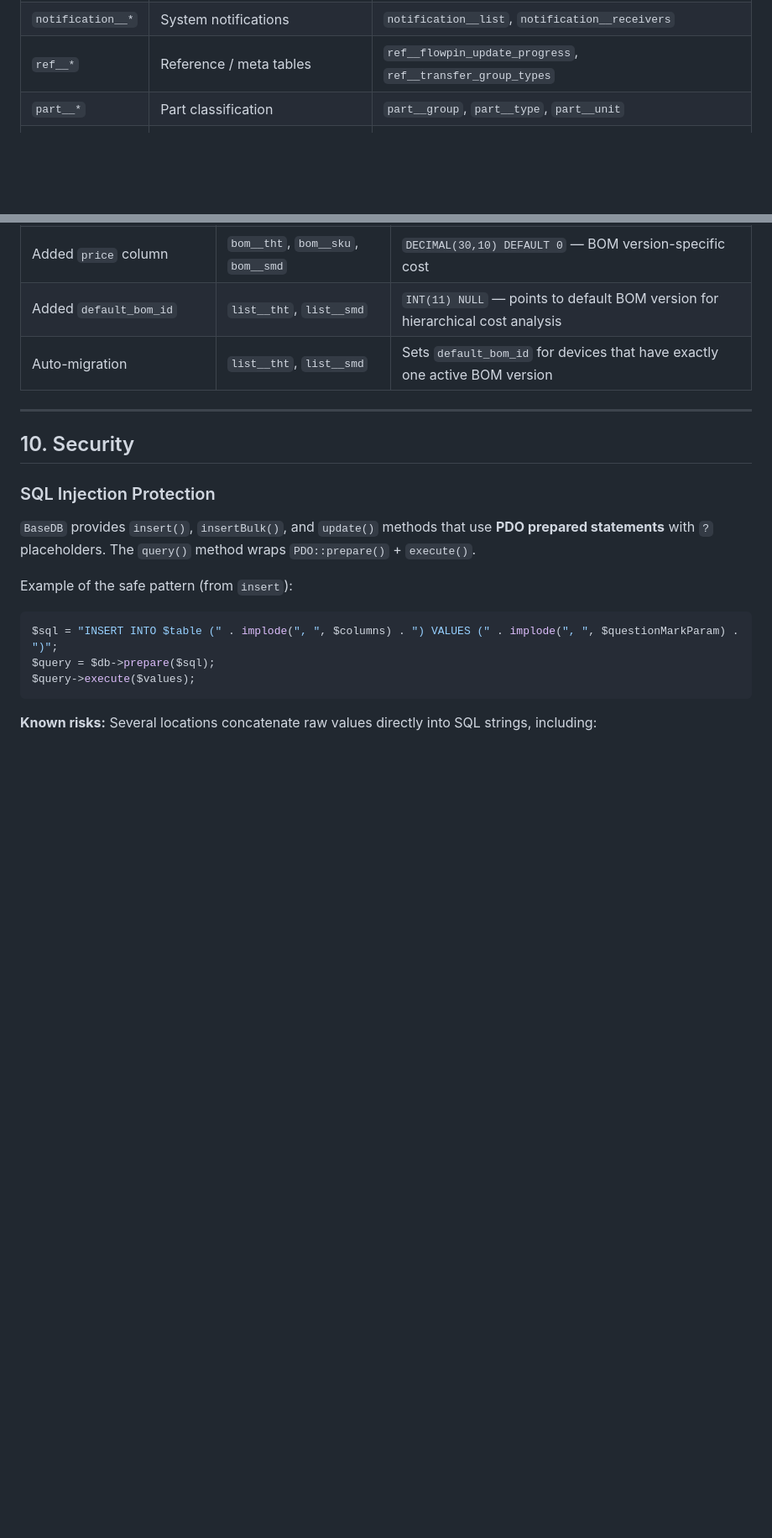
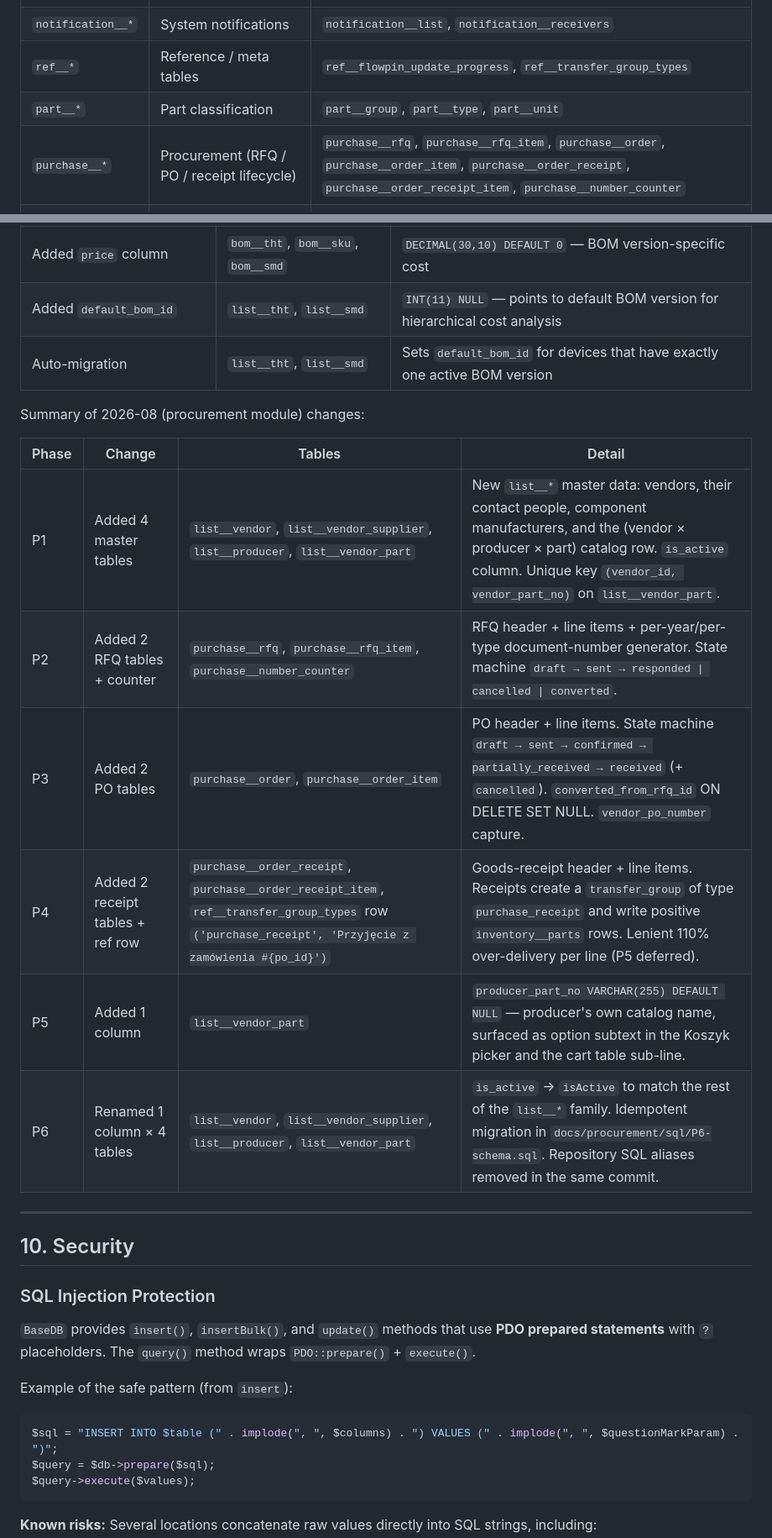
Before and after one commit to Keshy12/production-manager-atte, a Markdown page: docs/data/DATABASE.md, 2 parts joined by grey strips. Shown at 84% size. Rendered like a GitHub page; blank space fills up the shorter version.

Commit message:
docs(data): add purchase__* prefix row, P6 isActive note, P1-P6 changelog

```diff
--- a/docs/data/DATABASE.md
+++ b/docs/data/DATABASE.md
@@ -60,6 +60,7 @@ Table names follow a `prefix__suffix` double-underscore convention (except `user
 | `notification__*` | System notifications | `notification__list`, `notification__receivers` |
 | `ref__*` | Reference / meta tables | `ref__flowpin_update_progress`, `ref__transfer_group_types` |
 | `part__*` | Part classification | `part__group`, `part__type`, `part__unit` |
+| `purchase__*` | Procurement (RFQ / PO / receipt lifecycle) | `purchase__rfq`, `purchase__rfq_item`, `purchase__order`, `purchase__order_item`, `purchase__order_receipt`, `purchase__order_receipt_item`, `purchase__number_counter` |
 | `used__*` | Per-user device usage tracking | `used__smd`, `used__tht`, `used__sku` |
 | `group__*` | User groups / contractors | `group__list`, `group__contractors` |
 | `google_oauth` | OAuth tokens | `google_oauth` |
@@ -485,6 +494,17 @@ Summary of 2026-02-25 changes:
 | Added `default_bom_id` | `list__tht`, `list__smd` | `INT(11) NULL` — points to default BOM version for hierarchical cost analysis |
 | Auto-migration | `list__tht`, `list__smd` | Sets `default_bom_id` for devices that have exactly one active BOM version |
 
+Summary of 2026-08 (procurement module) changes:
+
+| Phase | Change | Tables | Detail |
+|---|---|---|---|
+| P1 | Added 4 master tables | `list__vendor`, `list__vendor_supplier`, `list__producer`, `list__vendor_part` | New `list__*` master data: vendors, their contact people, component manufacturers, and the (vendor × producer × part) catalog row. `is_active` column. Unique key `(vendor_id, vendor_part_no)` on `list__vendor_part`. |
+| P2 | Added 2 RFQ tables + counter | `purchase__rfq`, `purchase__rfq_item`, `purchase__number_counter` | RFQ header + line items + per-year/per-type document-number generator. State machine `draft → sent → responded \| cancelled \| converted`. |
+| P3 | Added 2 PO tables | `purchase__order`, `purchase__order_item` | PO header + line items. State machine `draft → sent → confirmed → partially_received → received` (+ `cancelled`). `converted_from_rfq_id` ON DELETE SET NULL. `vendor_po_number` capture. |
+| P4 | Added 2 receipt tables + ref row | `purchase__order_receipt`, `purchase__order_receipt_item`, `ref__transfer_group_types` row `('purchase_receipt', 'Przyjęcie z zamówienia #{po_id}')` | Goods-receipt header + line items. Receipts create a `transfer_group` of type `purchase_receipt` and write positive `inventory__parts` rows. Lenient 110% over-delivery per line (P5 deferred). |
+| P5 | Added 1 column | `list__vendor_part` | `producer_part_no VARCHAR(255) DEFAULT NULL` — producer's own catalog name, surfaced as option subtext in the Koszyk picker and the cart table sub-line. |
+| P6 | Renamed 1 column × 4 tables | `list__vendor`, `list__vendor_supplier`, `list__producer`, `list__vendor_part` | `is_active` → `isActive` to match the rest of the `list__*` family. Idempotent migration in `docs/procurement/sql/P6-schema.sql`. Repository SQL aliases removed in the same commit. |
+
 ---
 
 ## 10. Security
```
Also changed, not shown: other parts of docs/data/DATABASE.md (+8 -0 lines).
